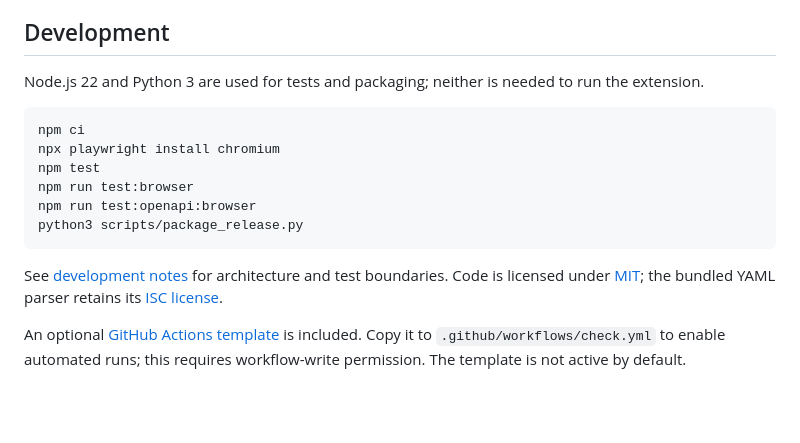
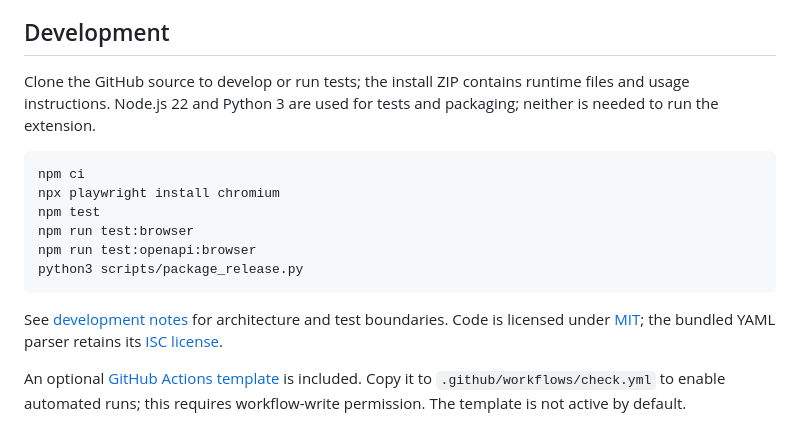
Before and after one commit to Jerrywjr/manualdock, a Markdown page: README.md, the part around one of its changes. GitHub-like rendering; blank space fills up the shorter version.

Commit message:
Clarify install bundle and source development instructions

````diff
--- a/README.md
+++ b/README.md
@@ -43,7 +43,7 @@ Import local Swagger 2.0 or OpenAPI 3.0/3.1 JSON/YAML, or specify a same-origin
 
 ## Development
 
-Node.js 22 and Python 3 are used for tests and packaging; neither is needed to run the extension.
+Clone the GitHub source to develop or run tests; the install ZIP contains runtime files and usage instructions. Node.js 22 and Python 3 are used for tests and packaging; neither is needed to run the extension.
 
 ```sh
 npm ci
````
Also changed, not shown: other parts of README.md (+1 -1 lines), README.zh-CN.md (+1 -1 lines).
